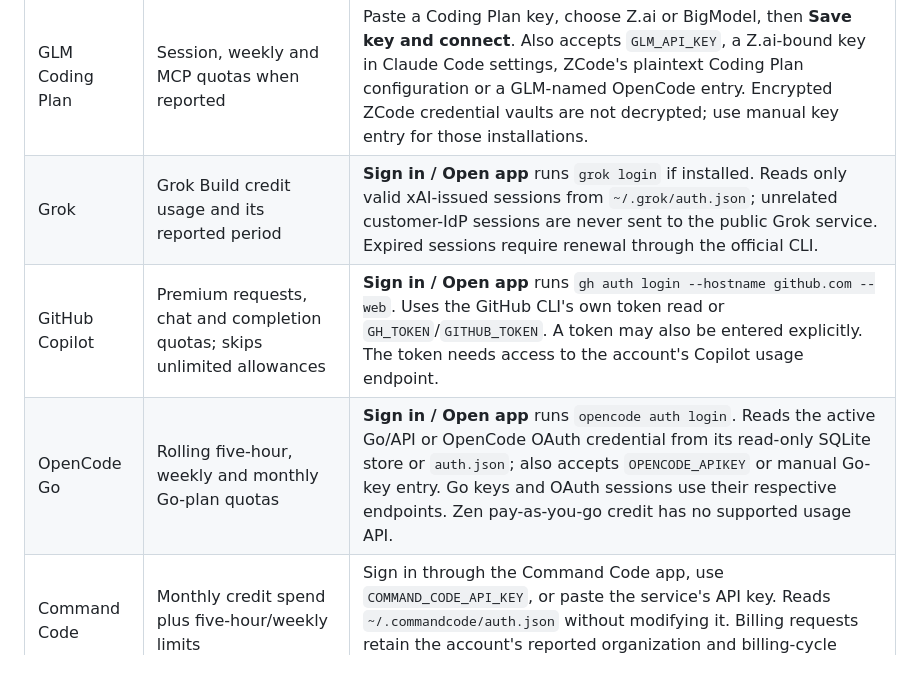
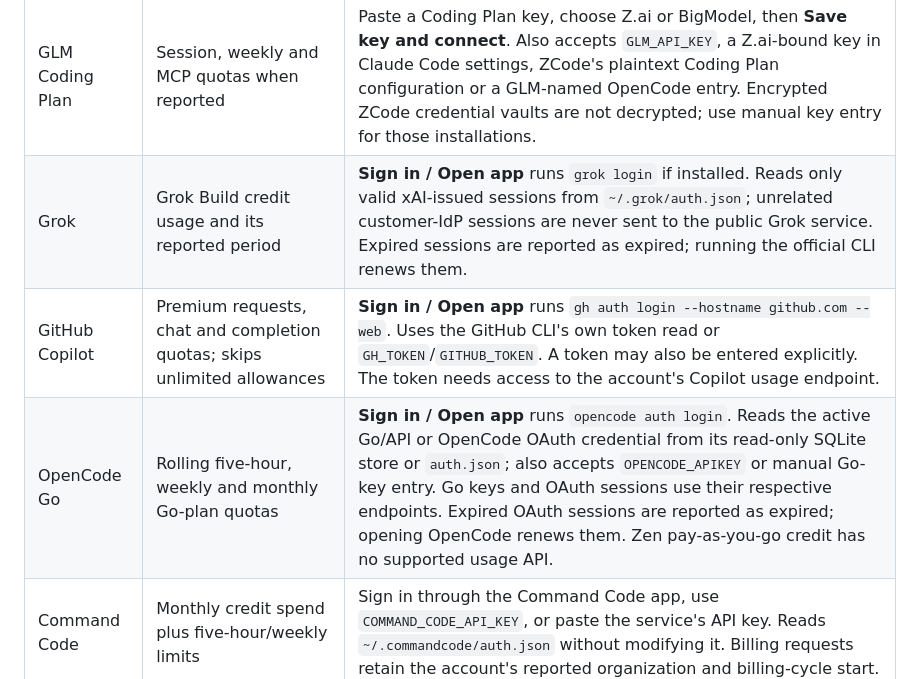
Before and after one commit to angelosc1/taskcode, a Markdown page: docs/OPTIONAL-PROVIDERS.md, the part around the change. GitHub-like rendering.

```diff
--- a/docs/OPTIONAL-PROVIDERS.md
+++ b/docs/OPTIONAL-PROVIDERS.md
@@ -11,9 +11,9 @@ The provider set was checked against Codenotch's Windows source at commit [`183f
 | Cursor | Included, API and on-demand usage; actual billing-cycle dates | Reuses the Cursor editor's account from `%APPDATA%/Cursor/User/globalStorage/state.vscdb`, opened read-only with WAL support. **Sign in / Open app** opens Cursor, or its official download page if absent. Sign in inside the editor. |
 | Antigravity | Every reported model group's quota buckets, with provider reset dates | Open and sign in to the Antigravity IDE. Taskcode discovers its authenticated loopback language-server endpoint. This adapter requires the app's local server to remain running; standalone `agy` CLI reads and Google Credential Manager fallback are not included. |
 | GLM Coding Plan | Session, weekly and MCP quotas when reported | Paste a Coding Plan key, choose Z.ai or BigModel, then **Save key and connect**. Also accepts `GLM_API_KEY`, a Z.ai-bound key in Claude Code settings, ZCode's plaintext Coding Plan configuration or a GLM-named OpenCode entry. Encrypted ZCode credential vaults are not decrypted; use manual key entry for those installations. |
-| Grok | Grok Build credit usage and its reported period | **Sign in / Open app** runs `grok login` if installed. Reads only valid xAI-issued sessions from `~/.grok/auth.json`; unrelated customer-IdP sessions are never sent to the public Grok service. Expired sessions require renewal through the official CLI. |
+| Grok | Grok Build credit usage and its reported period | **Sign in / Open app** runs `grok login` if installed. Reads only valid xAI-issued sessions from `~/.grok/auth.json`; unrelated customer-IdP sessions are never sent to the public Grok service. Expired sessions are reported as expired; running the official CLI renews them. |
 | GitHub Copilot | Premium requests, chat and completion quotas; skips unlimited allowances | **Sign in / Open app** runs `gh auth login --hostname github.com --web`. Uses the GitHub CLI's own token read or `GH_TOKEN`/`GITHUB_TOKEN`. A token may also be entered explicitly. The token needs access to the account's Copilot usage endpoint. |
-| OpenCode Go | Rolling five-hour, weekly and monthly Go-plan quotas | **Sign in / Open app** runs `opencode auth login`. Reads the active Go/API or OpenCode OAuth credential from its read-only SQLite store or `auth.json`; also accepts `OPENCODE_APIKEY` or manual Go-key entry. Go keys and OAuth sessions use their respective endpoints. Zen pay-as-you-go credit has no supported usage API. |
+| OpenCode Go | Rolling five-hour, weekly and monthly Go-plan quotas | **Sign in / Open app** runs `opencode auth login`. Reads the active Go/API or OpenCode OAuth credential from its read-only SQLite store or `auth.json`; also accepts `OPENCODE_APIKEY` or manual Go-key entry. Go keys and OAuth sessions use their respective endpoints. Expired OAuth sessions are reported as expired; opening OpenCode renews them. Zen pay-as-you-go credit has no supported usage API. |
 | Command Code | Monthly credit spend plus five-hour/weekly limits | Sign in through the Command Code app, use `COMMAND_CODE_API_KEY`, or paste the service's API key. Reads `~/.commandcode/auth.json` without modifying it. Billing requests retain the account's reported organization and billing-cycle start. |
 | Qoder | Account plan, add-on and organization usage | Install Node.js, choose **Install Qoder connector**, then **Sign in / Open app** to run `qodercli login`. The connector installs the official `@qoder-ai/qoder-agent-sdk@1.0.59` and its official runtime in the Taskcode user directory. It calls only `auth()` and `getUsageInfo()` on a temporary SDK daemon; it does not create conversations or inference. |
 | DeepSeek Harness | Today's input/output/cache token counts and session count | Uses local `~/.dsh/sessions/**/session.v4.jsonl.zstd` files. Install Node.js 24+ and connect. Concatenated compressed frames are decoded individually. No account token or network call is needed; this does not display a provider quota or infer a dollar cost. |
```
Also changed, not shown: CHANGELOG.md (+6 -0 lines), docs/ACCOUNTS.md (+8 -6 lines), docs/release-notes/0.4.1.md (added, +22 -0 lines), docs/images/current-connect-claude.png, 14 other files.
